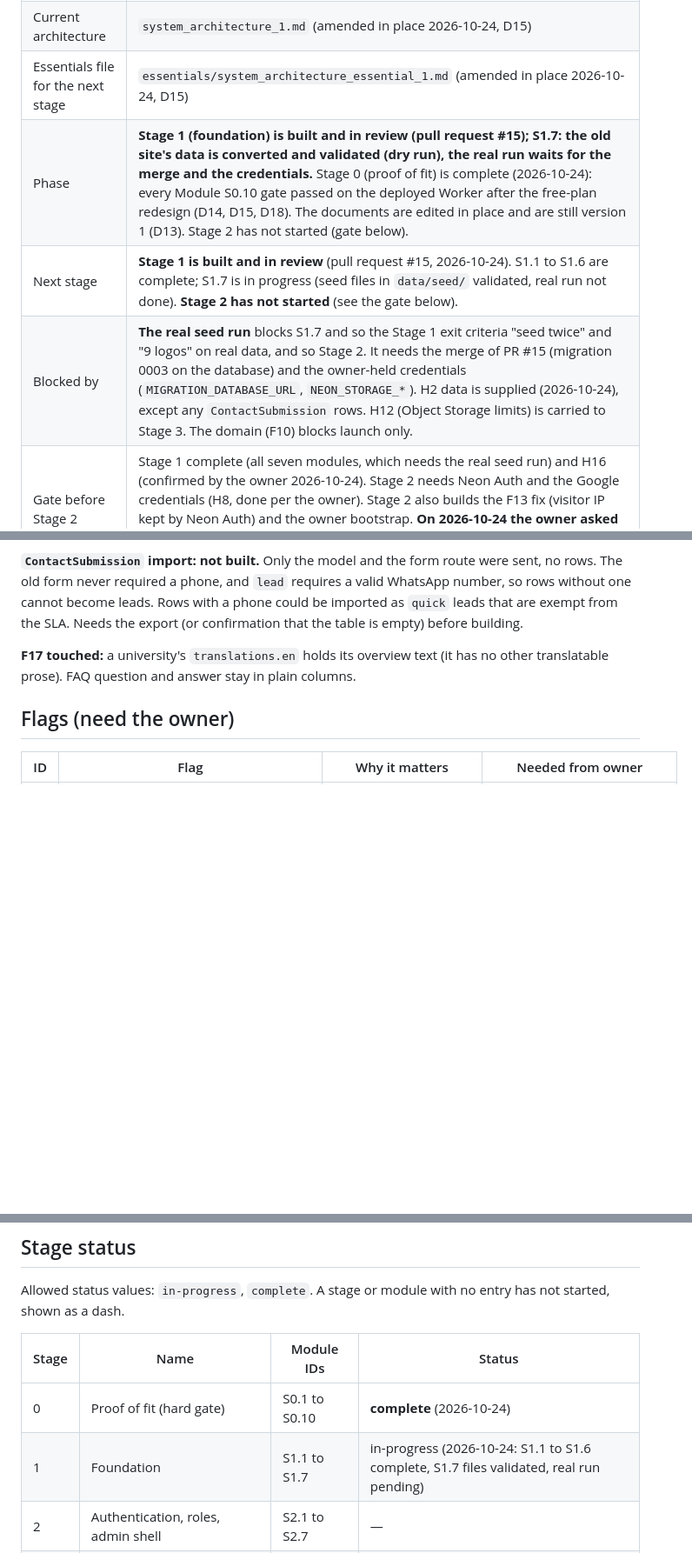
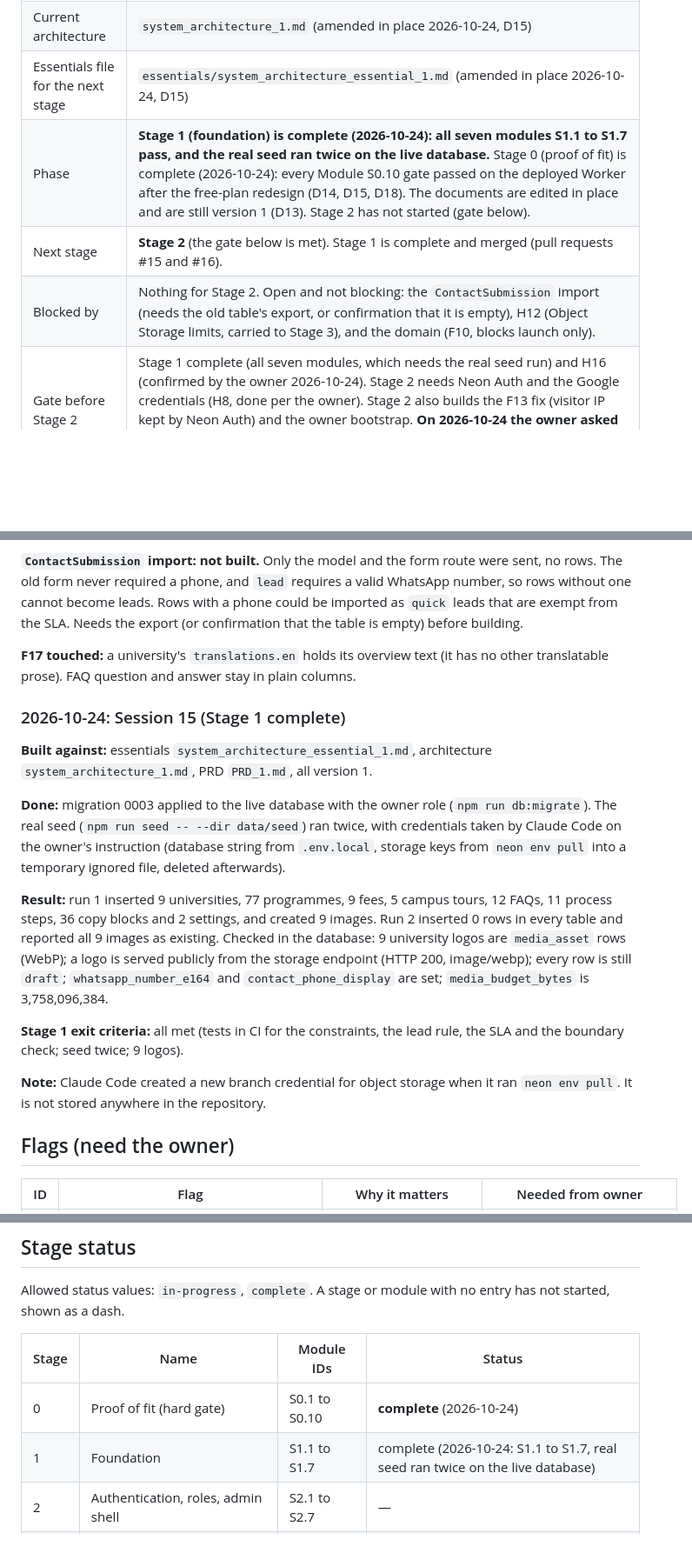
Before and after one commit to DivineGima/scollarly, a Markdown page: tracker/tracker_1.md, 3 parts joined by grey strips. Shown at 87% size. GitHub-like rendering; blank space fills up the shorter version.

Commit message:
docs(tracker): Stage 1 complete (real seed run twice on the live database)
Co-Authored-By: Claude Sonnet 5.5 <noreply@anthropic.com>

```diff
--- a/tracker/tracker_1.md
+++ b/tracker/tracker_1.md
@@ -9,9 +9,9 @@ Maintained by Claude Code. Human actions (legal review, DNS, OAuth credentials,
 | Current PRD | `PRD_1.md` (amended in place 2026-10-24, D15) |
 | Current architecture | `system_architecture_1.md` (amended in place 2026-10-24, D15) |
 | Essentials file for the next stage | `essentials/system_architecture_essential_1.md` (amended in place 2026-10-24, D15) |
-| Phase | **Stage 1 (foundation) is built and in review (pull request #15); S1.7: the old site's data is converted and validated (dry run), the real run waits for the merge and the credentials.** Stage 0 (proof of fit) is complete (2026-10-24): every Module S0.10 gate passed on the deployed Worker after the free-plan redesign (D14, D15, D18). The documents are edited in place and are still version 1 (D13). Stage 2 has not started (gate below). |
-| Next stage | **Stage 1 is built and in review** (pull request #15, 2026-10-24). S1.1 to S1.6 are complete; S1.7 is in progress (seed files in `data/seed/` validated, real run not done). **Stage 2 has not started** (see the gate below). |
-| Blocked by | **The real seed run** blocks S1.7 and so the Stage 1 exit criteria "seed twice" and "9 logos" on real data, and so Stage 2. It needs the merge of PR #15 (migration 0003 on the database) and the owner-held credentials (`MIGRATION_DATABASE_URL`, `NEON_STORAGE_*`). H2 data is supplied (2026-10-24), except any `ContactSubmission` rows. H12 (Object Storage limits) is carried to Stage 3. The domain (F10) blocks launch only. |
+| Phase | **Stage 1 (foundation) is complete (2026-10-24): all seven modules S1.1 to S1.7 pass, and the real seed ran twice on the live database.** Stage 0 (proof of fit) is complete (2026-10-24): every Module S0.10 gate passed on the deployed Worker after the free-plan redesign (D14, D15, D18). The documents are edited in place and are still version 1 (D13). Stage 2 has not started (gate below). |
+| Next stage | **Stage 2** (the gate below is met). Stage 1 is complete and merged (pull requests #15 and #16). |
+| Blocked by | Nothing for Stage 2. Open and not blocking: the `ContactSubmission` import (needs the old table's export, or confirmation that it is empty), H12 (Object Storage limits, carried to Stage 3), and the domain (F10, blocks launch only). |
 | Gate before Stage 2 | Stage 1 complete (all seven modules, which needs the real seed run) and H16 (confirmed by the owner 2026-10-24). Stage 2 needs Neon Auth and the Google credentials (H8, done per the owner). Stage 2 also builds the F13 fix (visitor IP kept by Neon Auth) and the owner bootstrap. **On 2026-10-24 the owner asked for Stages 1 and 2 together; Stage 2 was not started because this gate is not met (CLAUDE.md: halt and flag).** |
 
 ## Standing owner check-ins (ask the owner at the start of every session)
@@ -360,6 +360,18 @@ Notes: the passwordless probe builds a new Better Auth instance on every request
 
 **F17 touched:** a university's `translations.en` holds its overview text (it has no other translatable prose). FAQ question and answer stay in plain columns.
 
+### 2026-10-24: Session 15 (Stage 1 complete)
+
+**Built against:** essentials `system_architecture_essential_1.md`, architecture `system_architecture_1.md`, PRD `PRD_1.md`, all version 1.
+
+**Done:** migration 0003 applied to the live database with the owner role (`npm run db:migrate`). The real seed (`npm run seed -- --dir data/seed`) ran twice, with credentials taken by Claude Code on the owner's instruction (database string from `.env.local`, storage keys from `neon env pull` into a temporary ignored file, deleted afterwards).
+
+**Result:** run 1 inserted 9 universities, 77 programmes, 9 fees, 5 campus tours, 12 FAQs, 11 process steps, 36 copy blocks and 2 settings, and created 9 images. Run 2 inserted 0 rows in every table and reported all 9 images as existing. Checked in the database: 9 university logos are `media_asset` rows (WebP); a logo is served publicly from the storage endpoint (HTTP 200, image/webp); every row is still `draft`; `whatsapp_number_e164` and `contact_phone_display` are set; `media_budget_bytes` is 3,758,096,384.
+
+**Stage 1 exit criteria:** all met (tests in CI for the constraints, the lead rule, the SLA and the boundary check; seed twice; 9 logos).
+
+**Note:** Claude Code created a new branch credential for object storage when it ran `neon env pull`. It is not stored anywhere in the repository.
+
 ## Flags (need the owner)
 
 | ID | Flag | Why it matters | Needed from owner |
@@ -390,7 +402,7 @@ Allowed status values: `in-progress`, `complete`. A stage or module with no entr
 | Stage | Name | Module IDs | Status |
 |---|---|---|---|
 | 0 | Proof of fit (hard gate) | S0.1 to S0.10 | **complete** (2026-10-24) |
-| 1 | Foundation | S1.1 to S1.7 | in-progress (2026-10-24: S1.1 to S1.6 complete, S1.7 files validated, real run pending) |
+| 1 | Foundation | S1.1 to S1.7 | complete (2026-10-24: S1.1 to S1.7, real seed ran twice on the live database) |
 | 2 | Authentication, roles, admin shell | S2.1 to S2.7 | — |
 | 3 | Public site | S3.1 to S3.5 | — |
 | 4 | Offline, PWA, lead intake, WhatsApp | S4.1 to S4.6 | — |
```
Also changed, not shown: other parts of tracker/tracker_1.md (+1 -1 lines).
